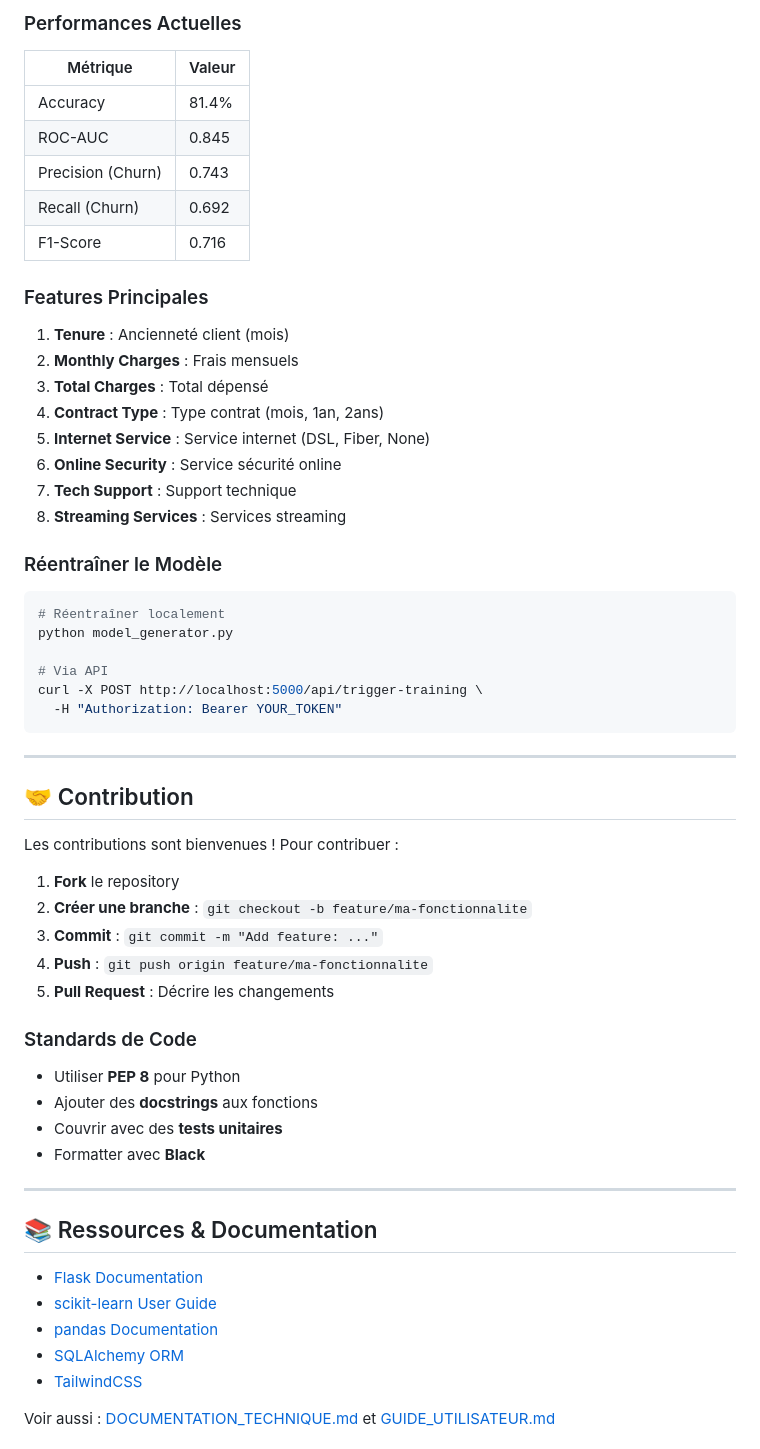
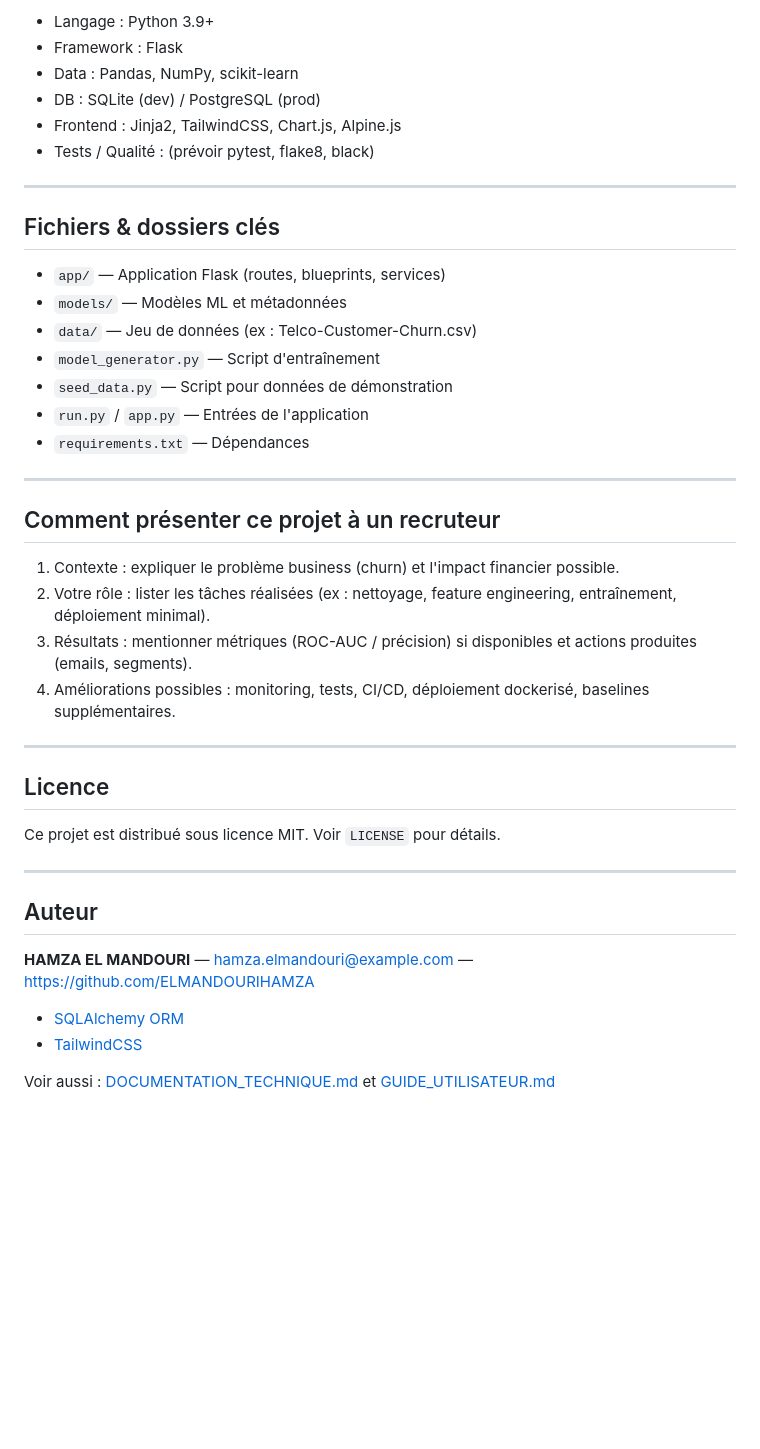
Before and after one commit to ELMANDOURIHAMZA/RetainAI, a Markdown page: README.md, the part around the change printed below. Rendered like a GitHub page; blank space fills up the shorter version.

````diff
--- a/README.md
+++ b/README.md
@@ -194,60 +57,43 @@ Content-Type: application/json
-### Performances Actuelles
-
-| Métrique | Valeur |
-|----------|--------|
-| Accuracy | 81.4% |
-| ROC-AUC | 0.845 |
-| Precision (Churn) | 0.743 |
-| Recall (Churn) | 0.692 |
-| F1-Score | 0.716 |
-
-### Features Principales
-
-1. **Tenure** : Ancienneté client (mois)
-2. **Monthly Charges** : Frais mensuels
-3. **Total Charges** : Total dépensé
-4. **Contract Type** : Type contrat (mois, 1an, 2ans)
-5. **Internet Service** : Service internet (DSL, Fiber, None)
-6. **Online Security** : Service sécurité online
-7. **Tech Support** : Support technique
-8. **Streaming Services** : Services streaming
-
-### Réentraîner le Modèle
-
-```bash
-# Réentraîner localement
-python model_generator.py
-
-# Via API
-curl -X POST http://localhost:5000/api/trigger-training \
-  -H "Authorization: Bearer YOUR_TOKEN"
-```
+- Langage : Python 3.9+
+- Framework : Flask
+- Data : Pandas, NumPy, scikit-learn
+- DB : SQLite (dev) / PostgreSQL (prod)
+- Frontend : Jinja2, TailwindCSS, Chart.js, Alpine.js
+- Tests / Qualité : (prévoir pytest, flake8, black)
 
 ---
 
-## 🤝 Contribution
+## Fichiers & dossiers clés
 
-Les contributions sont bienvenues ! Pour contribuer :
-
-1. **Fork** le repository
-2. **Créer une branche** : `git checkout -b feature/ma-fonctionnalite`
-3. **Commit** : `git commit -m "Add feature: ..."`
-4. **Push** : `git push origin feature/ma-fonctionnalite`
-5. **Pull Request** : Décrire les changements
-
-### Standards de Code
-- Utiliser **PEP 8** pour Python
-- Ajouter des **docstrings** aux fonctions
-- Couvrir avec des **tests unitaires**
-- Formatter avec **Black**
+- `app/` — Application Flask (routes, blueprints, services)
+- `models/` — Modèles ML et métadonnées
+- `data/` — Jeu de données (ex : Telco-Customer-Churn.csv)
+- `model_generator.py` — Script d'entraînement
+- `seed_data.py` — Script pour données de démonstration
+- `run.py` / `app.py` — Entrées de l'application
+- `requirements.txt` — Dépendances
 
 ---
 
-## 📚 Ressources & Documentation
+## Comment présenter ce projet à un recruteur
 
-- [Flask Documentation](https://flask.palletsprojects.com/)
-- [scikit-learn User Guide](https://scikit-learn.org/stable/user_guide.html)
-- [pandas Documentation](https://pandas.pydata.org/docs/)
+1. Contexte : expliquer le problème business (churn) et l'impact financier possible.
+2. Votre rôle : lister les tâches réalisées (ex : nettoyage, feature engineering, entraînement, déploiement minimal).
+3. Résultats : mentionner métriques (ROC-AUC / précision) si disponibles et actions produites (emails, segments).
+4. Améliorations possibles : monitoring, tests, CI/CD, déploiement dockerisé, baselines supplémentaires.
+
+---
+
+## Licence
+
+Ce projet est distribué sous licence MIT. Voir `LICENSE` pour détails.
+
+---
+
+## Auteur
+
+**HAMZA EL MANDOURI** — hamza.elmandouri@example.com — https://github.com/ELMANDOURIHAMZA
+
 - [SQLAlchemy ORM](https://docs.sqlalchemy.org/en/20/orm/)
 - [TailwindCSS](https://tailwindcss.com/)
 
````
Also changed, not shown: other parts of README.md (+21 -158 lines).
